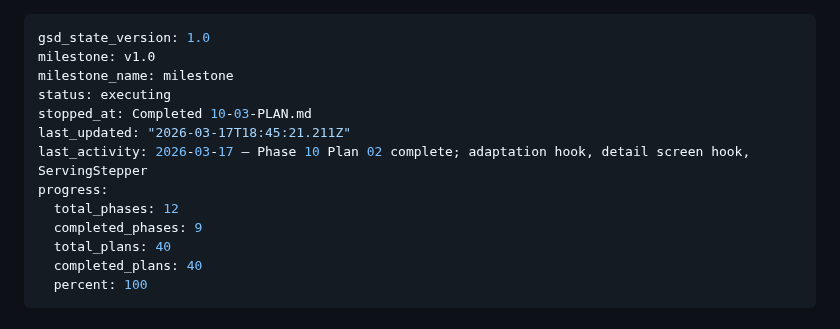
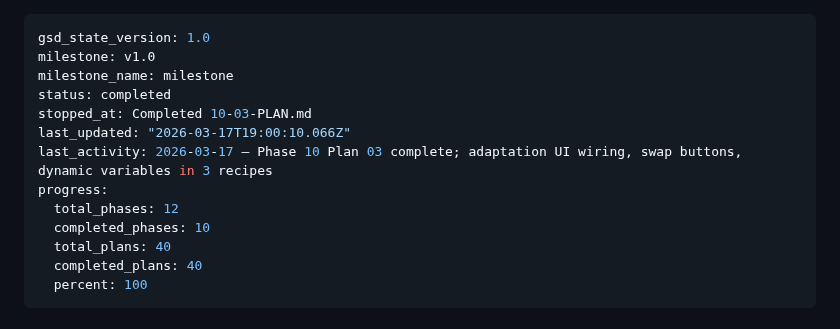
Before and after one commit to dogukartal/TheCook, a Markdown page: .planning/STATE.md, the part around the change. Rendered like a GitHub page.

Commit message:
docs(phase-10): complete phase execution
Co-Authored-By: Claude Opus 4.6 (1M context) <noreply@anthropic.com>

```diff
--- a/.planning/STATE.md
+++ b/.planning/STATE.md
@@ -2,13 +2,13 @@
 gsd_state_version: 1.0
 milestone: v1.0
 milestone_name: milestone
-status: executing
+status: completed
 stopped_at: Completed 10-03-PLAN.md
-last_updated: "2026-03-17T18:45:21.211Z"
-last_activity: 2026-03-17 — Phase 10 Plan 02 complete; adaptation hook, detail screen hook, ServingStepper
+last_updated: "2026-03-17T19:00:10.066Z"
+last_activity: 2026-03-17 — Phase 10 Plan 03 complete; adaptation UI wiring, swap buttons, dynamic variables in 3 recipes
 progress:
   total_phases: 12
-  completed_phases: 9
+  completed_phases: 10
   total_plans: 40
   completed_plans: 40
   percent: 100
```
Also changed, not shown: .planning/ROADMAP.md (+1 -1 lines), 1 other file.
